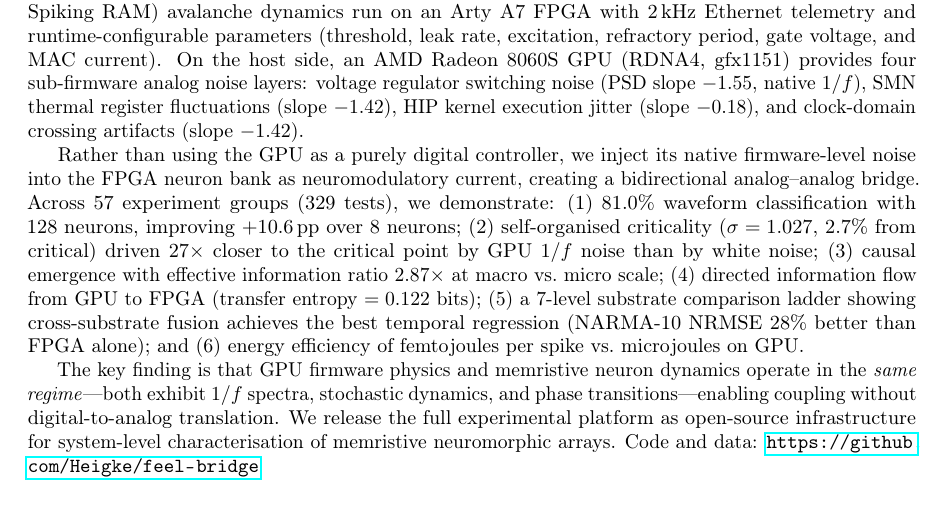
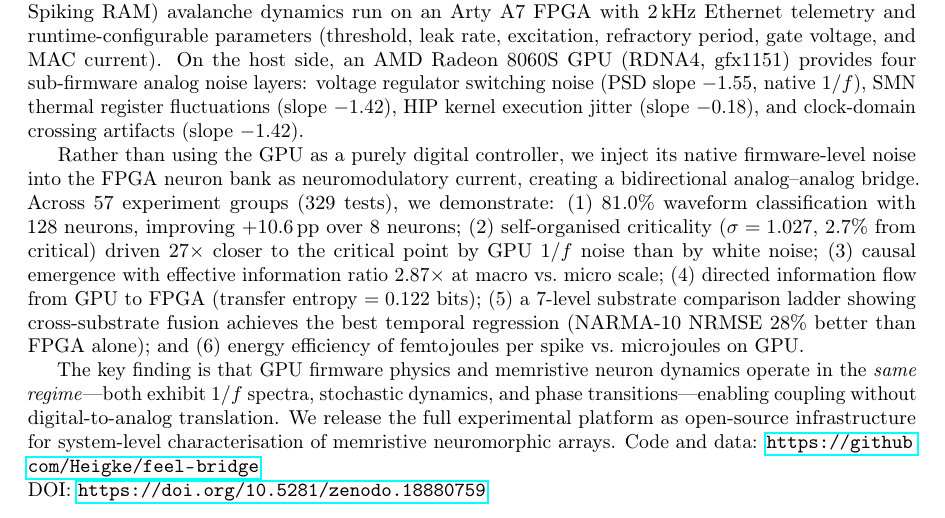
Before and after one commit to Heigke/feel-bridge, a LaTeX paper (preprint/main.tex): part of page 1 of 10, cut so that both start at the same text. Compiled offline with pdfLaTeX.

Commit message:
Add Zenodo DOI 10.5281/zenodo.18880759
Badge in README, DOI link in preprint abstract and citation.

Co-Authored-By: Claude Opus 4.6 <noreply@anthropic.com>

```diff
--- a/preprint/main.tex
+++ b/preprint/main.tex
@@ -83,7 +83,8 @@ spectra, stochastic dynamics, and phase transitions---enabling
 coupling without digital-to-analog translation.  We release the
 full experimental platform as open-source infrastructure for
 system-level characterisation of memristive neuromorphic arrays.
-Code and data: \url{https://github.com/Heigke/feel-bridge}
+Code and data: \url{https://github.com/Heigke/feel-bridge} \\
+DOI: \url{https://doi.org/10.5281/zenodo.18880759}
 \end{abstract}
 
 \twocolumn
```
Also changed, not shown: README.md, preprint/main.pdf.
